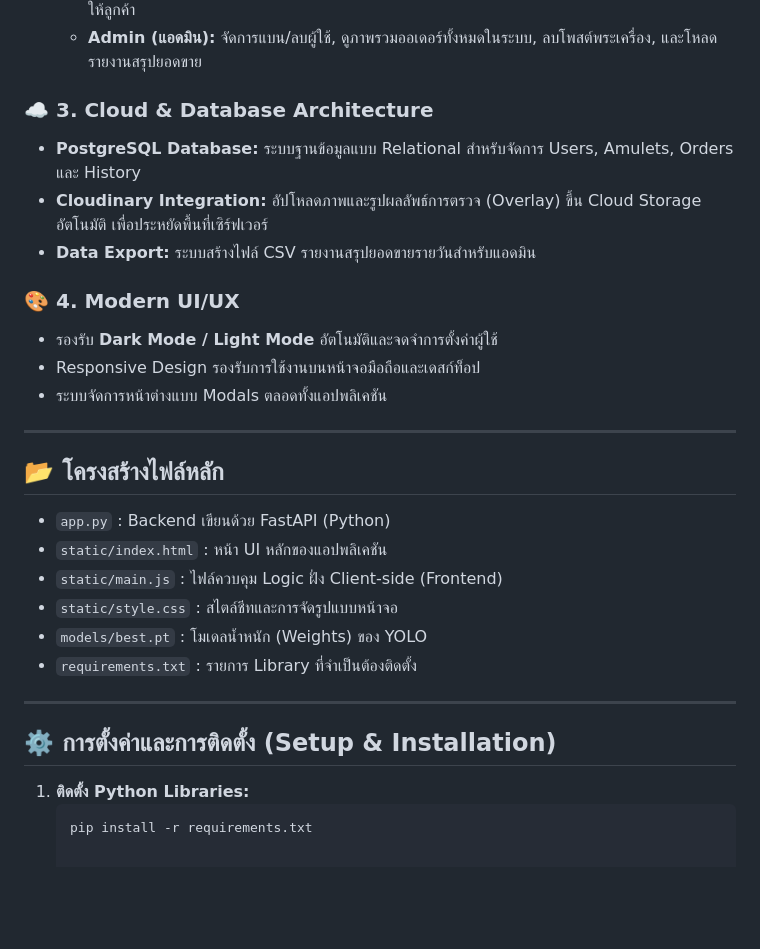
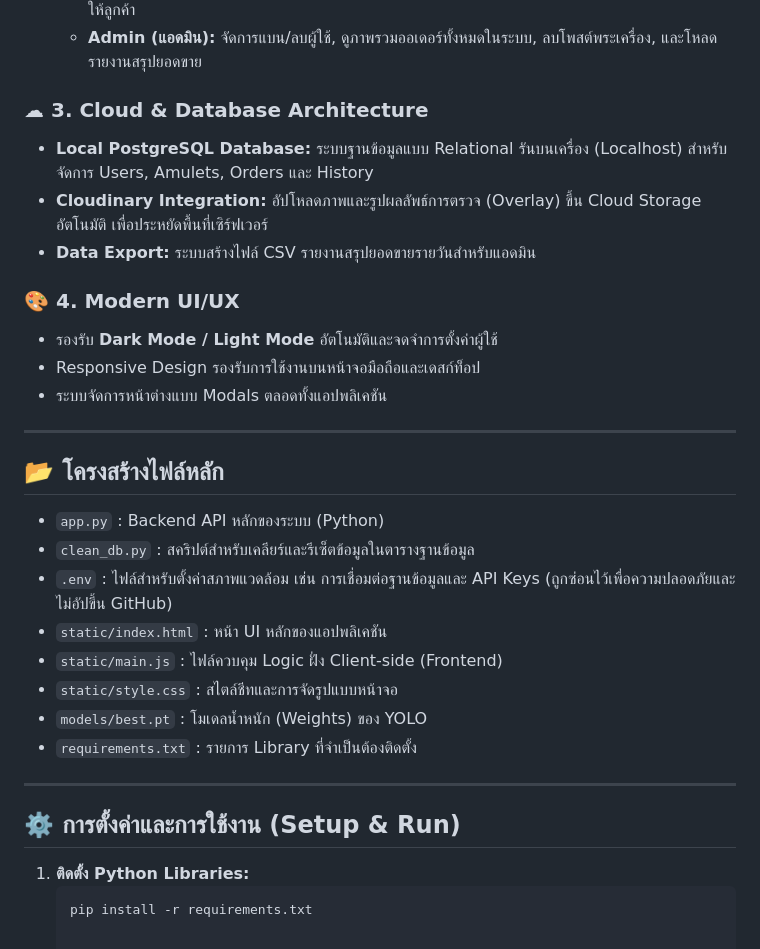
Before and after one commit to Nathaphab/Final-project2, a Markdown page: README.md, the part around the change. Rendered like a GitHub page; blank space fills up the shorter version.

Commit message:
Revise README for clarity and detail
Updated section titles and descriptions for clarity, including changes to database architecture and setup instructions.

````diff
--- a/README.md
+++ b/README.md
@@ -18,8 +18,8 @@
   - **Seller (ผู้ขาย):** อัปโหลดภาพตรวจ AI, ลงขายพระเครื่องในตลาด, จัดการออเดอร์และอัปเดตสถานะการจัดส่งให้ลูกค้า
   - **Admin (แอดมิน):** จัดการแบน/ลบผู้ใช้, ดูภาพรวมออเดอร์ทั้งหมดในระบบ, ลบโพสต์พระเครื่อง, และโหลดรายงานสรุปยอดขาย
 
-### ☁️️ 3. Cloud & Database Architecture
-- **PostgreSQL Database:** ระบบฐานข้อมูลแบบ Relational สำหรับจัดการ Users, Amulets, Orders และ History
+### ☁ 3. Cloud & Database Architecture
+- **Local PostgreSQL Database:** ระบบฐานข้อมูลแบบ Relational รันบนเครื่อง (Localhost) สำหรับจัดการ Users, Amulets, Orders และ History
 - **Cloudinary Integration:** อัปโหลดภาพและรูปผลลัพธ์การตรวจ (Overlay) ขึ้น Cloud Storage อัตโนมัติ เพื่อประหยัดพื้นที่เซิร์ฟเวอร์
 - **Data Export:** ระบบสร้างไฟล์ CSV รายงานสรุปยอดขายรายวันสำหรับแอดมิน
 
@@ -31,7 +31,9 @@
 ---
 
 ## 📂 โครงสร้างไฟล์หลัก
-- `app.py` : Backend เขียนด้วย FastAPI (Python)
+- `app.py` : Backend API หลักของระบบ (Python)
+- `clean_db.py` : สคริปต์สำหรับเคลียร์และรีเซ็ตข้อมูลในตารางฐานข้อมูล
+- `.env` : ไฟล์สำหรับตั้งค่าสภาพแวดล้อม เช่น การเชื่อมต่อฐานข้อมูลและ API Keys (ถูกซ่อนไว้เพื่อความปลอดภัยและไม่อัปขึ้น GitHub)
 - `static/index.html` : หน้า UI หลักของแอปพลิเคชัน
 - `static/main.js` : ไฟล์ควบคุม Logic ฝั่ง Client-side (Frontend)
 - `static/style.css` : สไตล์ชีทและการจัดรูปแบบหน้าจอ
@@ -40,7 +42,7 @@
 
 ---
 
-## ⚙️ การตั้งค่าและการติดตั้ง (Setup & Installation)
+## ⚙️ การตั้งค่าและการใช้งาน (Setup & Run)
 
 1. **ติดตั้ง Python Libraries:**
    ```bash
````
